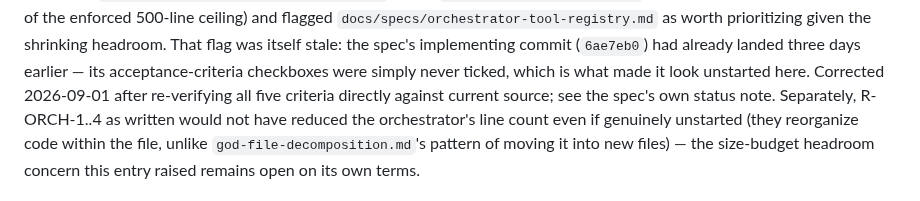
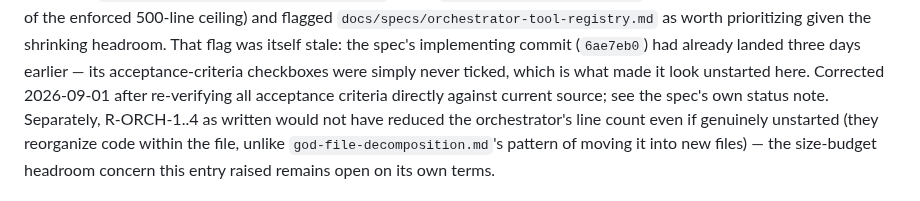
Before and after one commit to ianshank/Mango_Code_Agent-Harness, a Markdown page: CHANGELOG.md, the part around the change. GitHub-like rendering.

Commit message:
docs: stop hard-coding the AC count in CHANGELOG.md
The spec now has AC-1..AC-6 after this session's own AC-6 addition, so
"all five criteria" drifted the moment it was written. Reword to "all
acceptance criteria" per Copilot's review suggestion -- avoids a count
that has to be remembered to update again.

```diff
--- a/CHANGELOG.md
+++ b/CHANGELOG.md
@@ -212,7 +212,7 @@ as worth prioritizing given the shrinking headroom. That flag was itself stale:
 the spec's implementing commit (`6ae7eb0`) had already landed three days
 earlier — its acceptance-criteria checkboxes were simply never ticked, which is
 what made it look unstarted here. Corrected 2026-09-01 after re-verifying all
-five criteria directly against current source; see the spec's own status note.
+acceptance criteria directly against current source; see the spec's own status note.
 Separately, R-ORCH-1..4 as written would not have reduced the orchestrator's
 line count even if genuinely unstarted (they reorganize code within the file,
 unlike `god-file-decomposition.md`'s pattern of moving it into new files) — the
```
